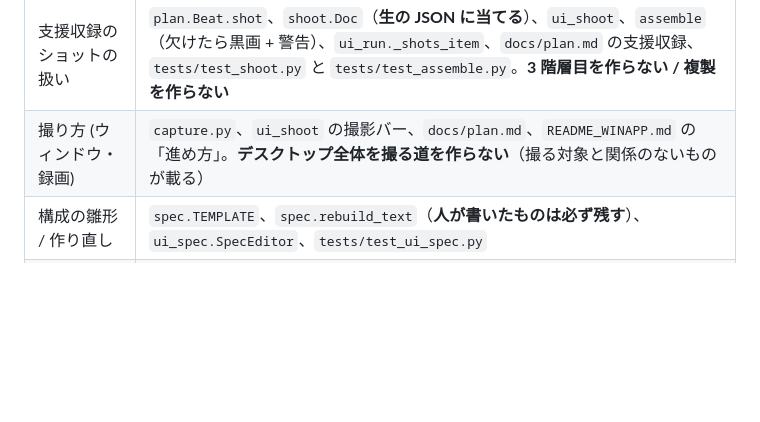
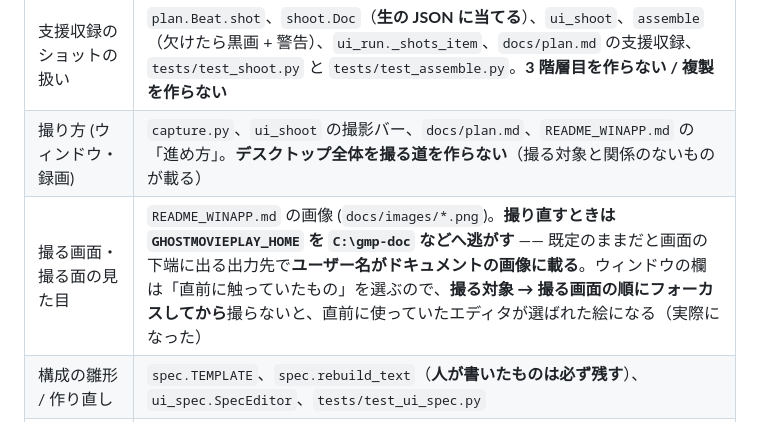
Before and after one commit to lancard-aikawa/GhostMoviePlay, a Markdown page: CLAUDE.md, the part around the change. GitHub-like rendering; blank space fills up the shorter version.

```diff
--- a/CLAUDE.md
+++ b/CLAUDE.md
@@ -619,6 +619,7 @@ CLI を通るテストが実際に `~/Videos/GhostMoviePlay/` を汚す**（実
 | 撮る人への指示 (`do`) | `README_WINAPP.md` の頼み方、`plan.Beat.do`、`shoot.Doc.set_text`（**音声を落とさない** —— 絵にも音にも触らないため）、`ui_shoot` の一覧と入力欄、`spec.ASSIST_SCHEMA_NOTE` と SKILL.md（**書かせないと空のまま**）、`docs/plan.md`、`tests/test_shoot.py`。**`plan.EDITABLE` には入れない** —— 台本エディタは絵と音を変えるものだけ |
 | 支援収録のショットの扱い | `plan.Beat.shot`、`shoot.Doc`（**生の JSON に当てる**）、`ui_shoot`、`assemble`（欠けたら黒画 + 警告）、`ui_run._shots_item`、`docs/plan.md` の支援収録、`tests/test_shoot.py` と `tests/test_assemble.py`。**3 階層目を作らない / 複製を作らない** |
 | 撮り方 (ウィンドウ・録画) | `capture.py`、`ui_shoot` の撮影バー、`docs/plan.md`、`README_WINAPP.md` の「進め方」。**デスクトップ全体を撮る道を作らない**（撮る対象と関係のないものが載る） |
+| 撮る画面・撮る面の見た目 | `README_WINAPP.md` の画像 (`docs/images/*.png`)。**撮り直すときは `GHOSTMOVIEPLAY_HOME` を `C:\gmp-doc` などへ逃がす** —— 既定のままだと画面の下端に出る出力先で**ユーザー名がドキュメントの画像に載る**。ウィンドウの欄は「直前に触っていたもの」を選ぶので、**撮る対象 → 撮る画面の順にフォーカスしてから**撮らないと、直前に使っていたエディタが選ばれた絵になる（実際になった） |
 | 構成の雛形 / 作り直し | `spec.TEMPLATE`、`spec.rebuild_text`（**人が書いたものは必ず残す**）、`ui_spec.SpecEditor`、`tests/test_ui_spec.py` |
 | 撮る面のボタン | **足す前に `claude に書かせる` で済まないかを見る**。`ui_run._build_steps` / `_build_failure` / `_refresh_buttons`、`tests/test_ui_run.py` |
 | 撮る面の段を足した | `ui_run.STEPS`、`ui_run.argv()`、`blocker()`、`docs/settings.md` の「撮る面」、`tests/test_ui_run.py`（**絵と音を変える引数を組み立てていないか**を見ている） |
```
Also changed, not shown: README_WINAPP.md (+14 -0 lines), docs/images/run.png (added), docs/images/shoot.png (added).
